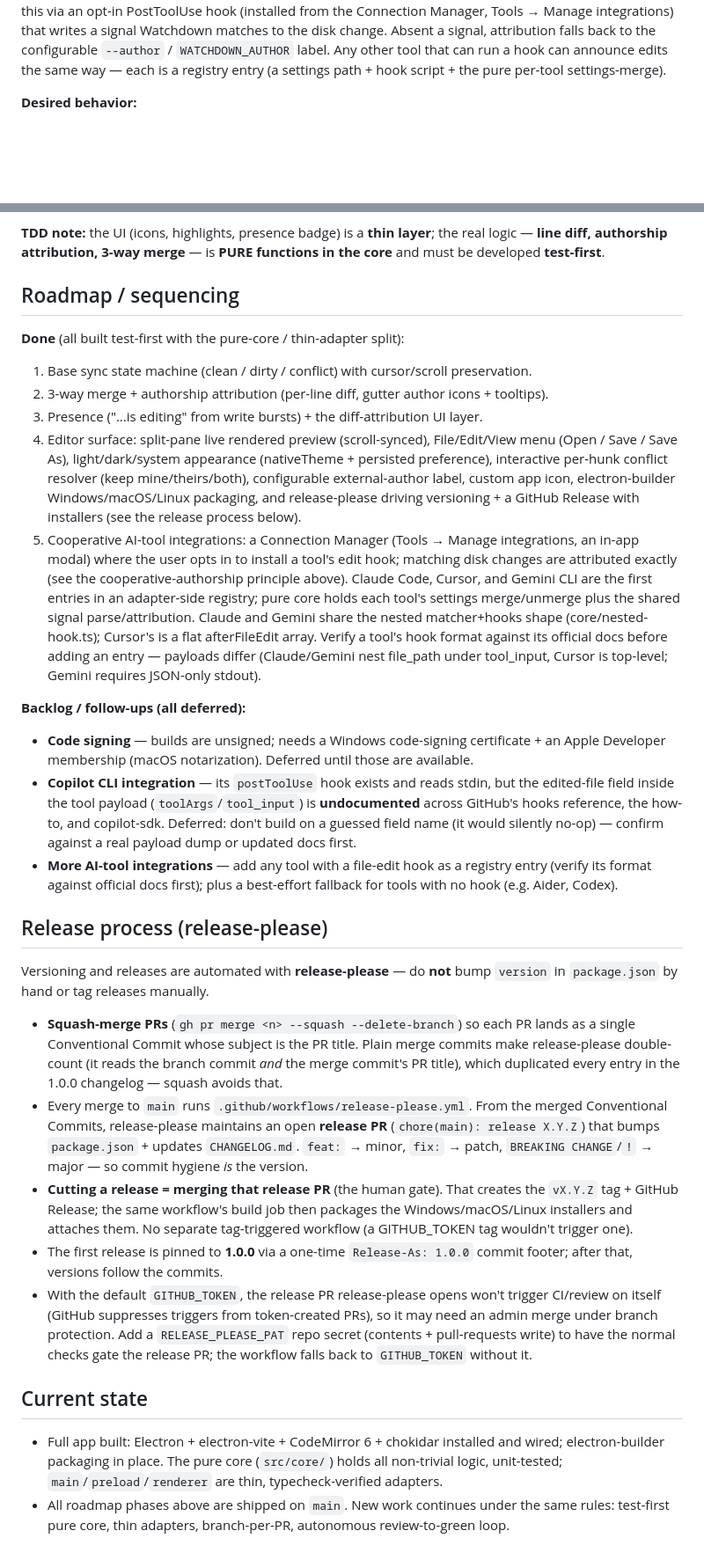
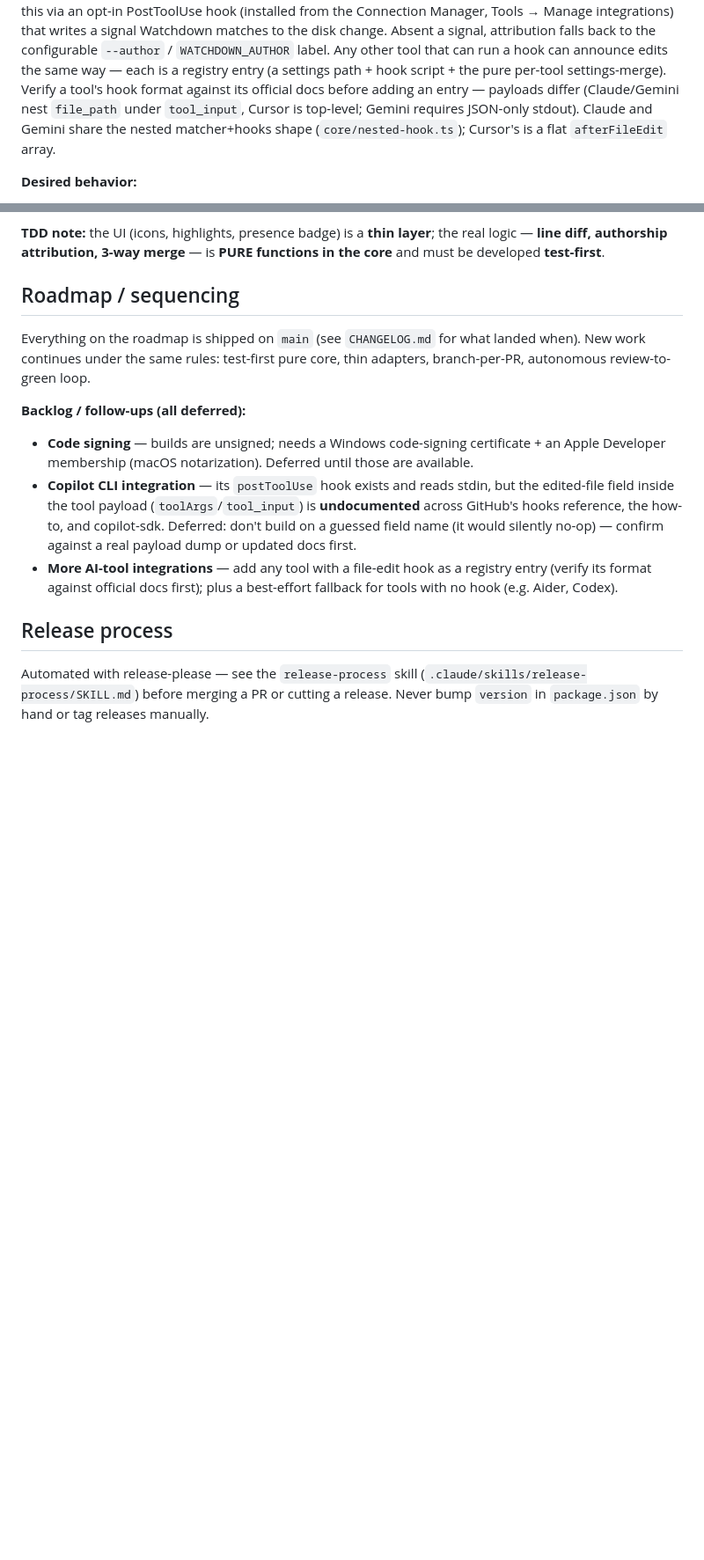
Before and after one commit to mfozmen/watchdown, a Markdown page: CLAUDE.md, 2 parts joined by grey strips. Shown at 88% size. GitHub-like rendering; blank space fills up the shorter version.

Commit message:
docs: trim derivable content from claude.md and lazy-load release process (#51)
CLAUDE.md loads in full on every session, so anything a session can
reconstruct by reading the repo is pure context cost. Cut five such blocks
and moved the release runbook behind a skill: 15,361 -> 11,945 chars
(~850 est. tokens saved per session).

Cut as derivable:
- license/author bullets (LICENSE, package.json)
- tech-stack enumeration (package.json); the do-not-substitute directive is
  kept, since that is not derivable
- the src/ tree fence, which was also stale: it marked main/ and renderer/
  reserved-for-later though both shipped, and omitted preload/ and shared/.
  The real constraint (pure core, no Electron/DOM/fs imports) is already
  stated in prose directly above it
- roadmap done-items 1-5 (CHANGELOG.md, git history)
- the current-state section, which restated both of the above

Kept, and deliberately so: the backlog with its deferral rationale, the
whole multi-author design spec, and every hard rule (TDD, branching,
review-to-green, Conventional Commits). The per-tool hook-format gotcha
that lived inside roadmap item 5 moved up into the cooperative-authorship
section rather than being dropped.

Release process moved to .claude/skills/release-process/SKILL.md per the
Recording learnings rule (reusable procedure -> skill); only its one-line
description stays resident.

Co-authored-by: Claude Opus 5 (1M context) <noreply@anthropic.com>

```diff
--- a/CLAUDE.md
+++ b/CLAUDE.md
@@ -167,6 +152,10 @@ Connection Manager, Tools → Manage integrations) that writes a signal Watchdow
 disk change. Absent a signal, attribution falls back to the configurable `--author` /
 `WATCHDOWN_AUTHOR` label. Any other tool that can run a hook can announce edits the same way —
 each is a registry entry (a settings path + hook script + the pure per-tool settings-merge).
+Verify a tool's hook format against its official docs before adding an entry — payloads differ
+(Claude/Gemini nest `file_path` under `tool_input`, Cursor is top-level; Gemini requires
+JSON-only stdout). Claude and Gemini share the nested matcher+hooks shape (`core/nested-hook.ts`);
+Cursor's is a flat `afterFileEdit` array.
 
 **Desired behavior:**
 - On an external change, **diff old vs new content** to find changed lines and attribute
@@ -189,25 +178,9 @@ core** and must be developed **test-first**.
 
 ## Roadmap / sequencing
 
-**Done** (all built test-first with the pure-core / thin-adapter split):
-
-1. Base sync state machine (clean / dirty / conflict) with cursor/scroll preservation.
-2. 3-way merge + authorship attribution (per-line diff, gutter author icons + tooltips).
-3. Presence ("…is editing" from write bursts) + the diff-attribution UI layer.
-4. Editor surface: split-pane live rendered preview (scroll-synced), File/Edit/View menu
-   (Open / Save / Save As), light/dark/system appearance (nativeTheme + persisted preference),
-   interactive per-hunk conflict resolver (keep mine/theirs/both), configurable external-author
-   label, custom app icon, electron-builder Windows/macOS/Linux packaging, and release-please
-   driving versioning + a GitHub Release with installers (see the release process below).
-5. Cooperative AI-tool integrations: a Connection Manager (Tools → Manage integrations, an in-app
-   modal) where the user opts in to install a tool's edit hook; matching disk changes are
-   attributed exactly (see the cooperative-authorship principle above). Claude Code, Cursor, and
-   Gemini CLI are the first entries in an adapter-side registry; pure core holds each tool's
-   settings merge/unmerge plus the shared signal parse/attribution. Claude and Gemini share the
-   nested matcher+hooks shape (core/nested-hook.ts); Cursor's is a flat afterFileEdit array.
-   Verify a tool's hook format against its official docs before adding an entry — payloads differ
-   (Claude/Gemini nest file_path under tool_input, Cursor is top-level; Gemini requires JSON-only
-   stdout).
+Everything on the roadmap is shipped on `main` (see `CHANGELOG.md` for what landed when).
+New work continues under the same rules: test-first pure core, thin adapters, branch-per-PR,
+autonomous review-to-green loop.
 
 **Backlog / follow-ups (all deferred):**
 
@@ -221,33 +194,8 @@ core** and must be developed **test-first**.
   its format against official docs first); plus a best-effort fallback for tools with no hook
   (e.g. Aider, Codex).
 
-## Release process (release-please)
+## Release process
 
-Versioning and releases are automated with **release-please** — do **not** bump `version` in
-`package.json` by hand or tag releases manually.
-
-- **Squash-merge PRs** (`gh pr merge <n> --squash --delete-branch`) so each PR lands as a single
-  Conventional Commit whose subject is the PR title. Plain merge commits make release-please
-  double-count (it reads the branch commit *and* the merge commit's PR title), which duplicated
-  every entry in the 1.0.0 changelog — squash avoids that.
-- Every merge to `main` runs `.github/workflows/release-please.yml`. From the merged Conventional
-  Commits, release-please maintains an open **release PR** (`chore(main): release X.Y.Z`) that
-  bumps `package.json` + updates `CHANGELOG.md`. `feat:` → minor, `fix:` → patch, `BREAKING
-  CHANGE`/`!` → major — so commit hygiene *is* the version.
-- **Cutting a release = merging that release PR** (the human gate). That creates the `vX.Y.Z` tag +
-  GitHub Release; the same workflow's build job then packages the Windows/macOS/Linux installers
-  and attaches them. No separate tag-triggered workflow (a GITHUB_TOKEN tag wouldn't trigger one).
-- The first release is pinned to **1.0.0** via a one-time `Release-As: 1.0.0` commit footer; after
-  that, versions follow the commits.
-- With the default `GITHUB_TOKEN`, the release PR release-please opens won't trigger CI/review on
-  itself (GitHub suppresses triggers from token-created PRs), so it may need an admin merge under
-  branch protection. Add a `RELEASE_PLEASE_PAT` repo secret (contents + pull-requests write) to
-  have the normal checks gate the release PR; the workflow falls back to `GITHUB_TOKEN` without it.
-
-## Current state
-
-- Full app built: Electron + electron-vite + CodeMirror 6 + chokidar installed and wired;
-  electron-builder packaging in place. The pure core (`src/core/`) holds all non-trivial
-  logic, unit-tested; `main`/`preload`/`renderer` are thin, typecheck-verified adapters.
-- All roadmap phases above are shipped on `main`. New work continues under the same rules:
-  test-first pure core, thin adapters, branch-per-PR, autonomous review-to-green loop.
+Automated with release-please — see the `release-process` skill
+(`.claude/skills/release-process/SKILL.md`) before merging a PR or cutting a release.
+Never bump `version` in `package.json` by hand or tag releases manually.
```
Also changed, not shown: other parts of CLAUDE.md (+2 -17 lines), 1 other file.
